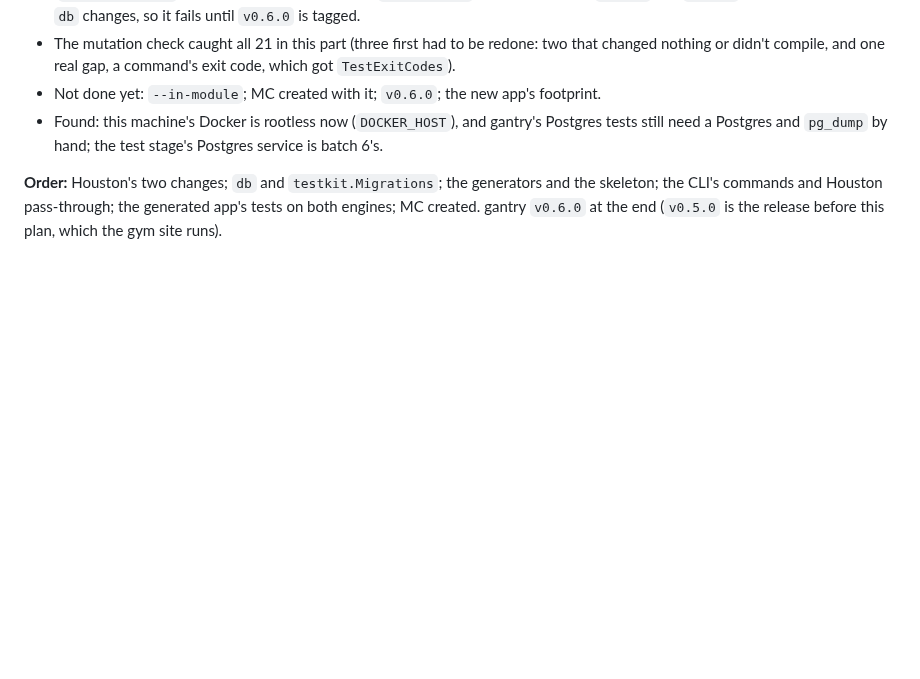
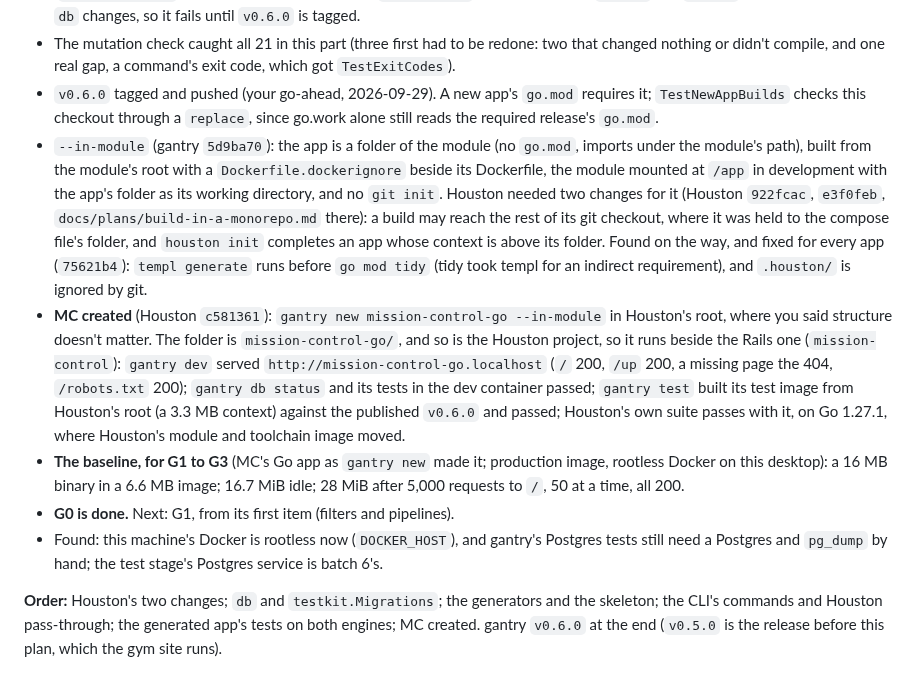
Before and after one commit to scttymn/gantry, a Markdown page: docs/plans/mission-control.md, the part around the change. Drawn GitHub-style; blank space fills up the shorter version.

Commit message:
Plan: G0 done; Mission Control's Go app made, and the baseline
Co-Authored-By: Claude Opus 5.5 <noreply@anthropic.com>
Claude-Session: https://claude.ai/code/session_01Di9fSXEwKFSvnWx2L6fG8v

```diff
--- a/docs/plans/mission-control.md
+++ b/docs/plans/mission-control.md
@@ -172,7 +172,11 @@ myapp/
 - Added on the way: `db.Console`, a SQL console in the app's own binary, for `db console` where `sqlite3` or `psql` isn't installed (the production image; Houston needs a server console command); `db.Schema` leaves out gantry's own tables (`gantry_settings`), which aren't the app's; a migration that does nothing either way can be rolled back; the schema file's header no longer names the gym site's command (the gym site regenerates its `db/schema.sql` once when it moves to `v0.6.0`); `testkit.Migrations` takes its database, so it runs on Postgres too.
 - End to end, 2026-09-29, with Houston `67b5217` and this checkout (`--gantry`), on rootless Docker: `gantry new shop` then `gantry dev` served `http://shop.localhost` (200; `/up` 200; `/robots.txt` 200; `/no-such-page` the generated 404). `gantry g migration create_posts ...` then `gantry db migrate` in the running container rewrote `db/schema.sql`; `db console` (sqlite3), `db rollback`, `db status` and `tasks` worked; with dev stopped, `db migrate` and `db status` ran as one-offs and left nothing running, and the app's tests passed in its container. On Postgres (`gantry new depot --db postgres`): the one-off started the database for the run, `db/schema.sql` came from `pg_dump`, `db console` was `psql`, and the tests (`TestMigrations` on Postgres included) passed. `gantry test` builds against the `go.mod` pin, `v0.5.0`, which lacks this plan's `db` changes, so it fails until `v0.6.0` is tagged.
 - The mutation check caught all 21 in this part (three first had to be redone: two that changed nothing or didn't compile, and one real gap, a command's exit code, which got `TestExitCodes`).
-- Not done yet: `--in-module`; MC created with it; `v0.6.0`; the new app's footprint.
+- `v0.6.0` tagged and pushed (your go-ahead, 2026-09-29). A new app's `go.mod` requires it; `TestNewAppBuilds` checks this checkout through a `replace`, since go.work alone still reads the required release's `go.mod`.
+- `--in-module` (gantry `5d9ba70`): the app is a folder of the module (no `go.mod`, imports under the module's path), built from the module's root with a `Dockerfile.dockerignore` beside its Dockerfile, the module mounted at `/app` in development with the app's folder as its working directory, and no `git init`. Houston needed two changes for it (Houston `922fcac`, `e3f0feb`, `docs/plans/build-in-a-monorepo.md` there): a build may reach the rest of its git checkout, where it was held to the compose file's folder, and `houston init` completes an app whose context is above its folder. Found on the way, and fixed for every app (`75621b4`): `templ generate` runs before `go mod tidy` (tidy took templ for an indirect requirement), and `.houston/` is ignored by git.
+- **MC created** (Houston `c581361`): `gantry new mission-control-go --in-module` in Houston's root, where you said structure doesn't matter. The folder is `mission-control-go/`, and so is the Houston project, so it runs beside the Rails one (`mission-control`): `gantry dev` served `http://mission-control-go.localhost` (`/` 200, `/up` 200, a missing page the 404, `/robots.txt` 200); `gantry db status` and its tests in the dev container passed; `gantry test` built its test image from Houston's root (a 3.3 MB context) against the published `v0.6.0` and passed; Houston's own suite passes with it, on Go 1.27.1, where Houston's module and toolchain image moved.
+- **The baseline, for G1 to G3** (MC's Go app as `gantry new` made it; production image, rootless Docker on this desktop): a 16 MB binary in a 6.6 MB image; 16.7 MiB idle; 28 MiB after 5,000 requests to `/`, 50 at a time, all 200.
+- **G0 is done.** Next: G1, from its first item (filters and pipelines).
 - Found: this machine's Docker is rootless now (`DOCKER_HOST`), and gantry's Postgres tests still need a Postgres and `pg_dump` by hand; the test stage's Postgres service is batch 6's.
 
 **Order:** Houston's two changes; `db` and `testkit.Migrations`; the generators and the skeleton; the CLI's commands and Houston pass-through; the generated app's tests on both engines; MC created. gantry `v0.6.0` at the end (`v0.5.0` is the release before this plan, which the gym site runs).
```
